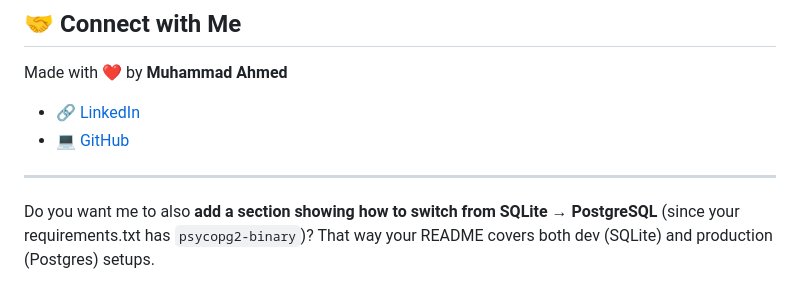
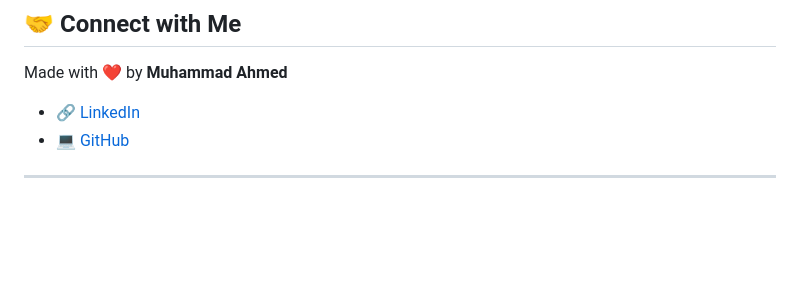
Before and after one commit to Ahmed291005/BlogApp, a Markdown page: README.md, the part around one of its changes. Rendered like a GitHub page; blank space fills up the shorter version.

```diff
--- a/README.md
+++ b/README.md
@@ -129,5 +127,3 @@ Made with ❤️ by **Muhammad Ahmed**
 * 💻 [GitHub](https://github.com/Ahmed291005)
 
 ---
-
-Do you want me to also **add a section showing how to switch from SQLite → PostgreSQL** (since your requirements.txt has `psycopg2-binary`)? That way your README covers both dev (SQLite) and production (Postgres) setups.
```
Also changed, not shown: other parts of README.md (+0 -2 lines).
